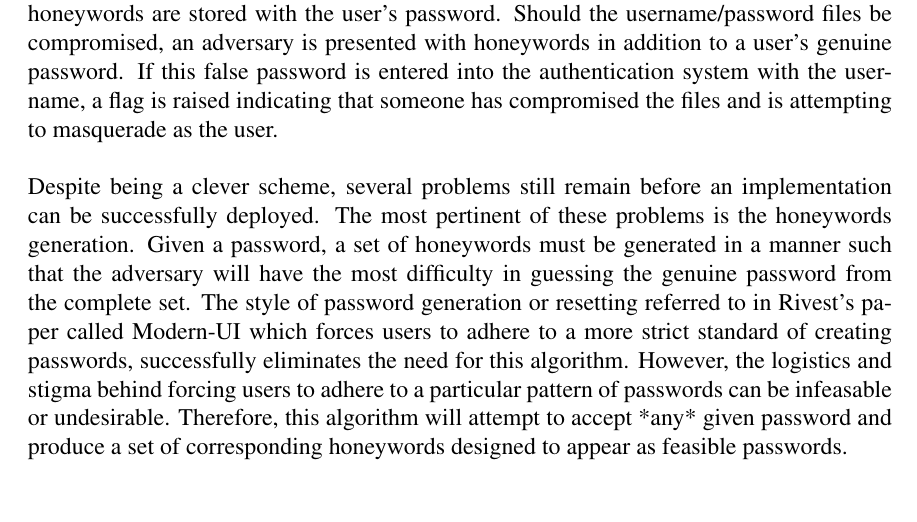
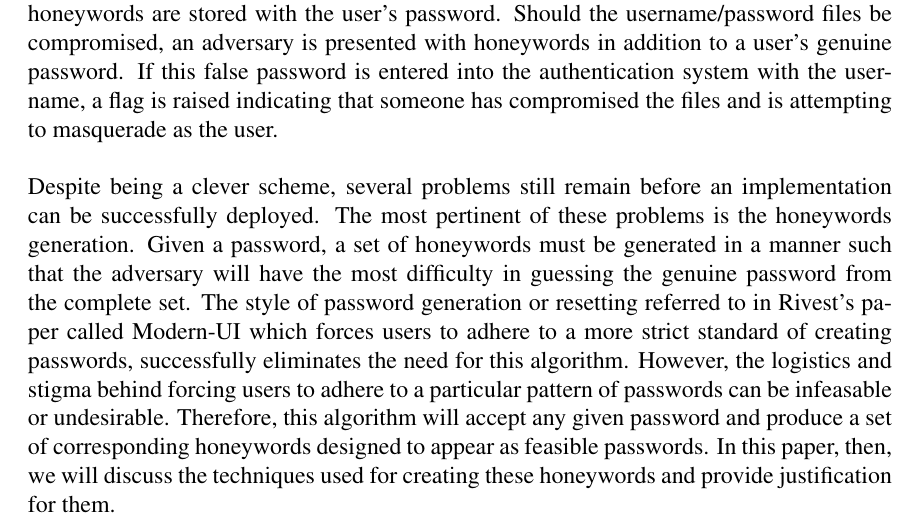
Before and after one commit to TheIronMarx/honeybabel, a LaTeX document (Paper/mics_paper.tex, which reads Paper/abstract.tex): part of page 1 of 3, cut so that both start at the same text. Compiled offline with pdfLaTeX.

Commit message:
More pronounced and bold in our thesis

```diff
--- a/Paper/abstract.tex
+++ b/Paper/abstract.tex
@@ -1,7 +1,7 @@
 The 2013 paper written by Ari Juels and Ronald L. Rivest, found  there%[here](http://people.csail.mit.edu/rivest/honeywords/paper.pdf),
 introduces a fascinating way of detecting offline brute-force password-cracking. In a similar style to honeypots, honeywords are stored with the user's password. Should the username/password files be compromised, an adversary is presented with honeywords in addition to a user's genuine password. If this false password is entered into the authentication system with the username, a flag is raised indicating that someone has compromised the files and is attempting to masquerade as the user. \\
 
-Despite being a clever scheme, several problems still remain before an implementation can be successfully deployed. The most pertinent of these problems is the honeywords generation. Given a password, a set of honeywords must be generated in a manner such that the adversary will have the most difficulty in guessing the genuine password from the complete set. The style of password generation or resetting referred to in Rivest's paper called Modern-UI which forces users to adhere to a more strict standard of creating passwords, successfully eliminates the need for this algorithm. However, the logistics and stigma behind forcing users to adhere to a particular pattern of passwords can be infeasable or undesirable. Therefore, this algorithm will attempt to accept *any* given password and produce a set of corresponding honeywords designed to appear as feasible passwords.\\
+Despite being a clever scheme, several problems still remain before an implementation can be successfully deployed. The most pertinent of these problems is the honeywords generation. Given a password, a set of honeywords must be generated in a manner such that the adversary will have the most difficulty in guessing the genuine password from the complete set. The style of password generation or resetting referred to in Rivest's paper called Modern-UI which forces users to adhere to a more strict standard of creating passwords, successfully eliminates the need for this algorithm. However, the logistics and stigma behind forcing users to adhere to a particular pattern of passwords can be infeasable or undesirable. Therefore, this algorithm will accept any given password and produce a set of corresponding honeywords designed to appear as feasible passwords. In this paper, then, we will discuss the techniques used for creating these honeywords and provide justification for them.\\
 
 
 %% comment
```
